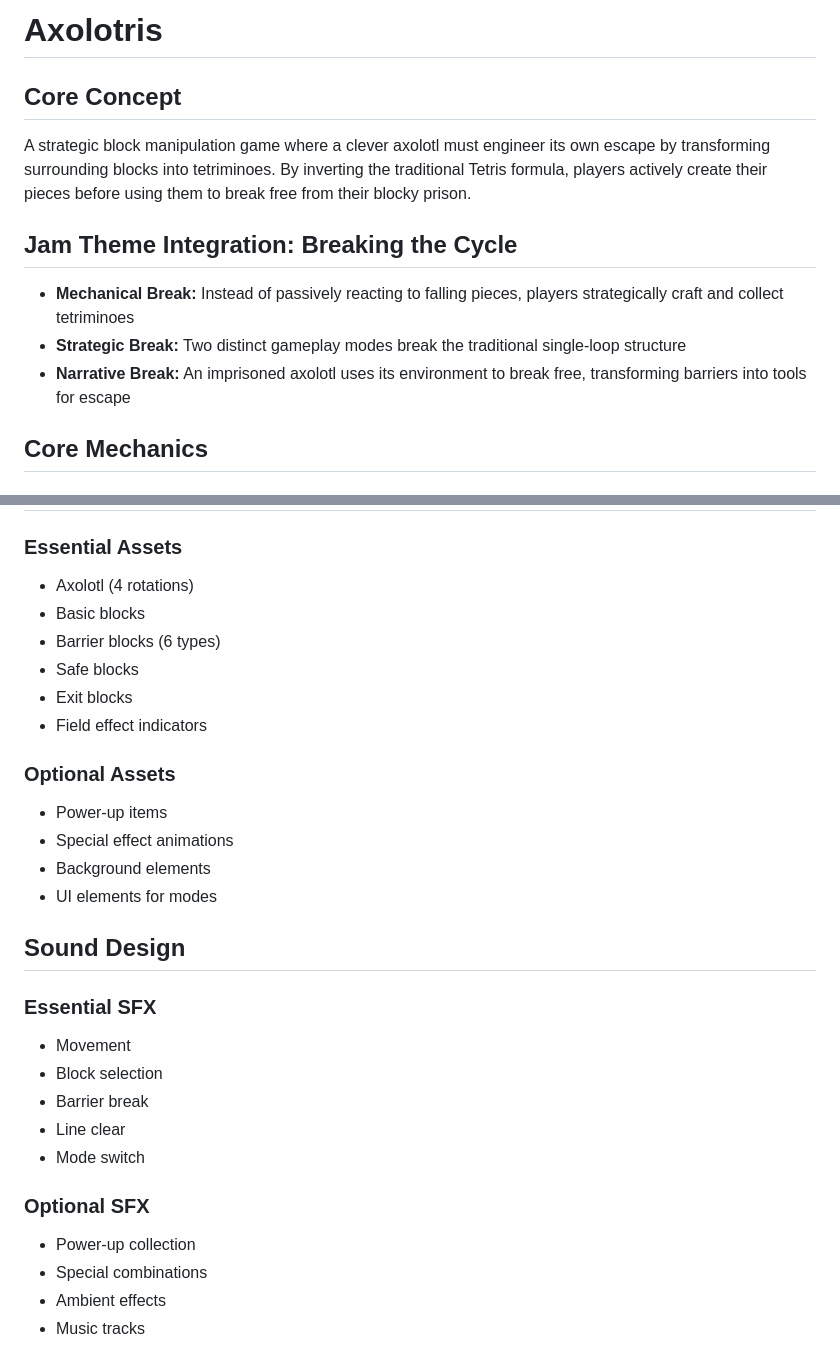
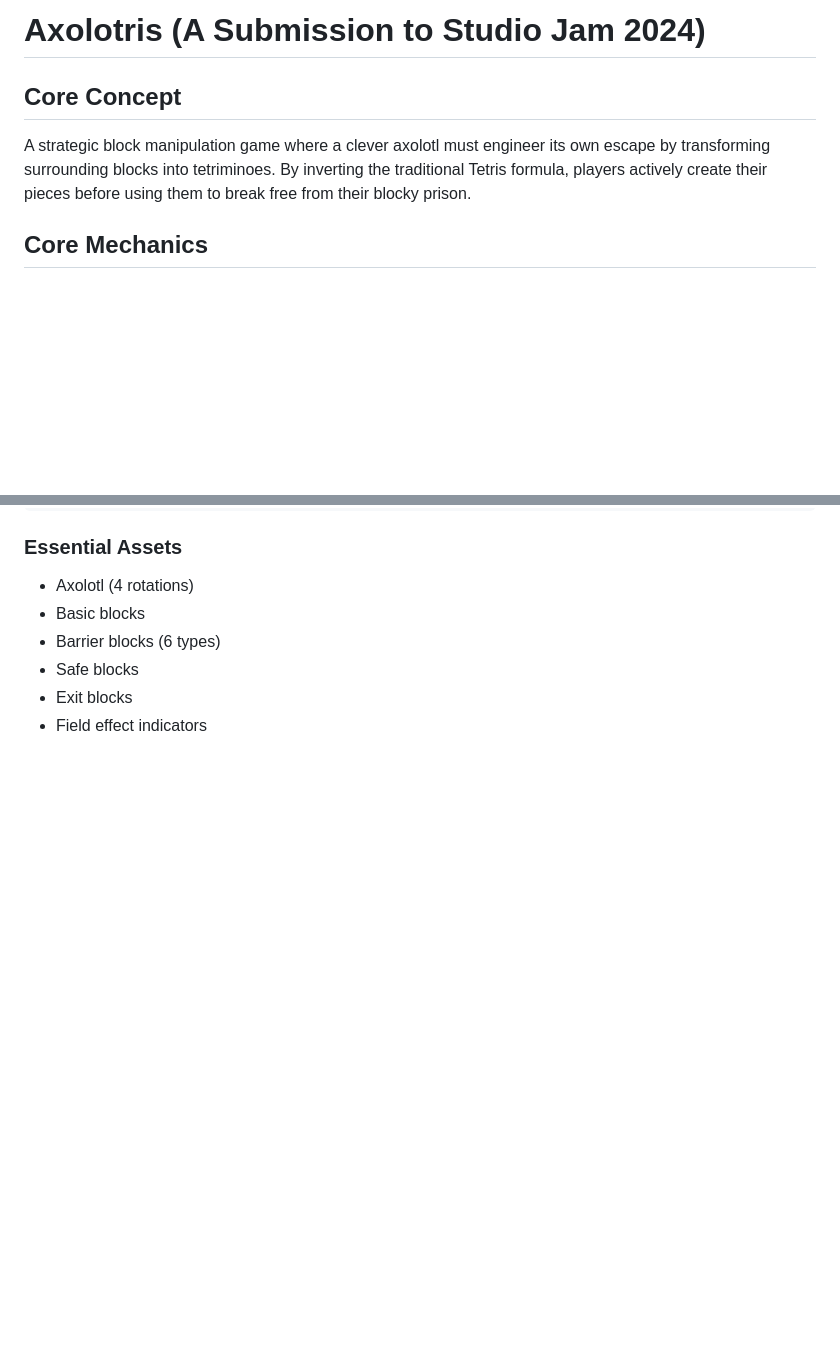
Before and after one commit to xvr2e7/axolotris, a Markdown page: axolotris-gdd.md, 2 parts joined by grey strips. GitHub-like rendering; blank space fills up the shorter version.

```diff
--- a/axolotris-gdd.md
+++ b/axolotris-gdd.md
@@ -1,14 +1,8 @@
-# Axolotris
+# Axolotris (A Submission to Studio Jam 2024)
 
 ## Core Concept
 
 A strategic block manipulation game where a clever axolotl must engineer its own escape by transforming surrounding blocks into tetriminoes. By inverting the traditional Tetris formula, players actively create their pieces before using them to break free from their blocky prison.
-
-## Jam Theme Integration: Breaking the Cycle
-
-- **Mechanical Break:** Instead of passively reacting to falling pieces, players strategically craft and collect tetriminoes
-- **Strategic Break:** Two distinct gameplay modes break the traditional single-loop structure
-- **Narrative Break:** An imprisoned axolotl uses its environment to break free, transforming barriers into tools for escape
 
 ## Core Mechanics
 
@@ -215,27 +147,3 @@ Line Clear:
 - Safe blocks
 - Exit blocks
 - Field effect indicators
-
-### Optional Assets
-
-- Power-up items
-- Special effect animations
-- Background elements
-- UI elements for modes
-
-## Sound Design
-
-### Essential SFX
-
-- Movement
-- Block selection
-- Barrier break
-- Line clear
-- Mode switch
-
-### Optional SFX
-
-- Power-up collection
-- Special combinations
-- Ambient effects
-- Music tracks
```
Also changed, not shown: other parts of axolotris-gdd.md (+0 -62 lines).
